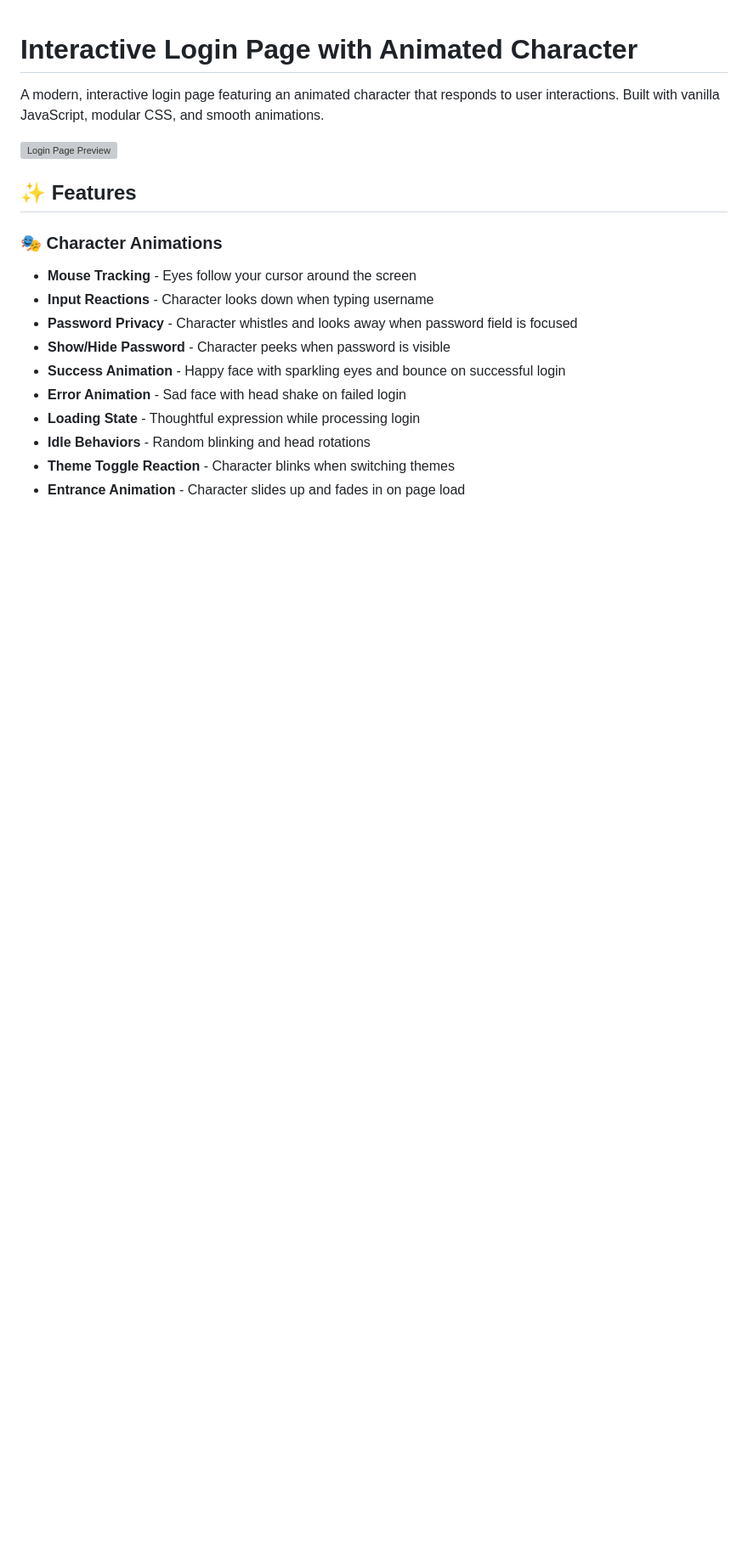
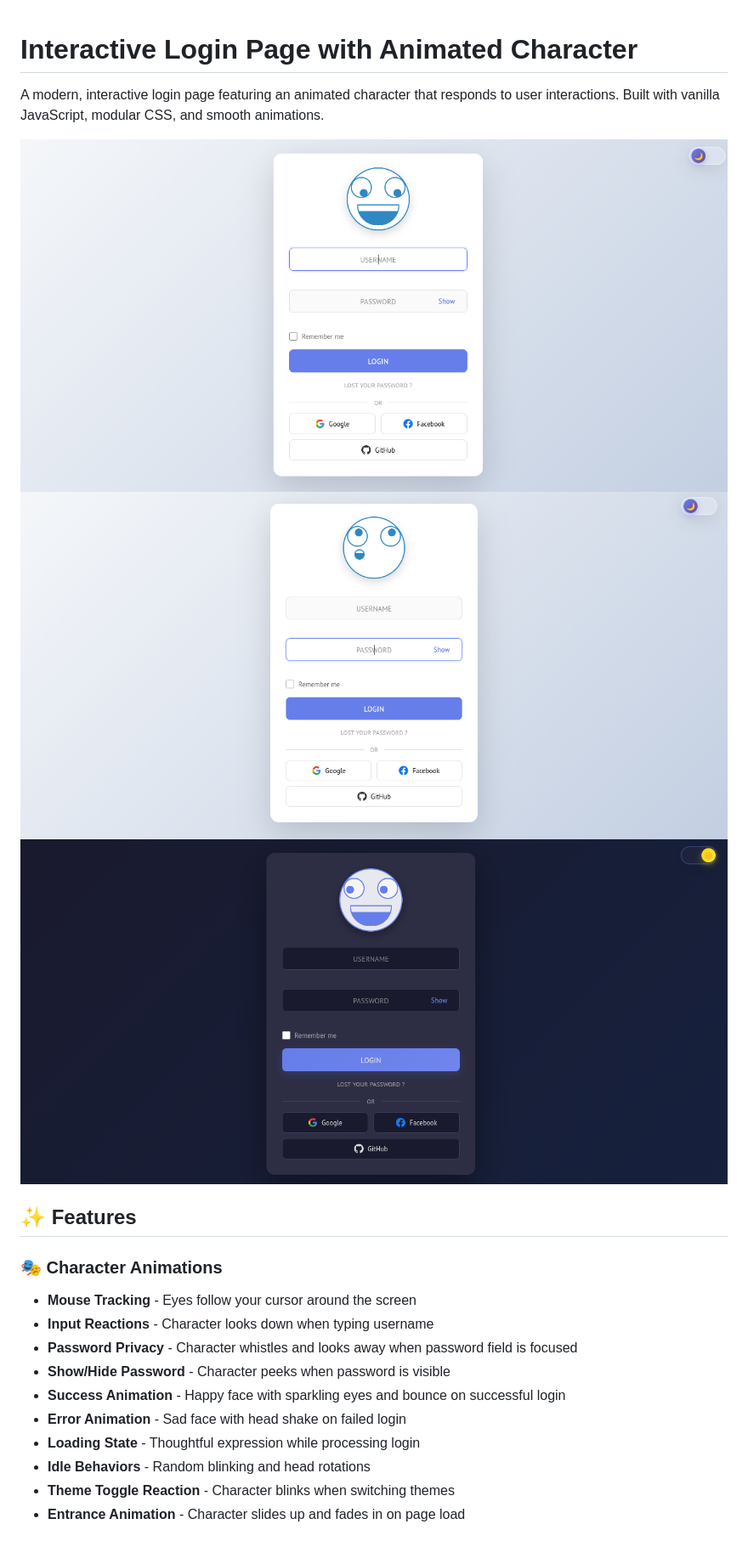
Before and after one commit to Nate-br/animated-login-page, a Markdown page: README.md, the part around the change. Shown at 85% size. Rendered like a GitHub page; blank space fills up the shorter version; grey boxes are pictures that could not be loaded.

Commit message:
Fix image references in README
Updated image references in the README to display each image separately.

```diff
--- a/README.md
+++ b/README.md
@@ -2,7 +2,10 @@
 
 A modern, interactive login page featuring an animated character that responds to user interactions. Built with vanilla JavaScript, modular CSS, and smooth animations.
 
-![Login Page Preview](images/img1.png,img3.png,img2.png)
+![Login Page Preview](images/img1.png)
+![Login Page Preview](images/img2.png)
+![Login Page Preview](images/img3.png)
+
 
 ## ✨ Features
 
```
